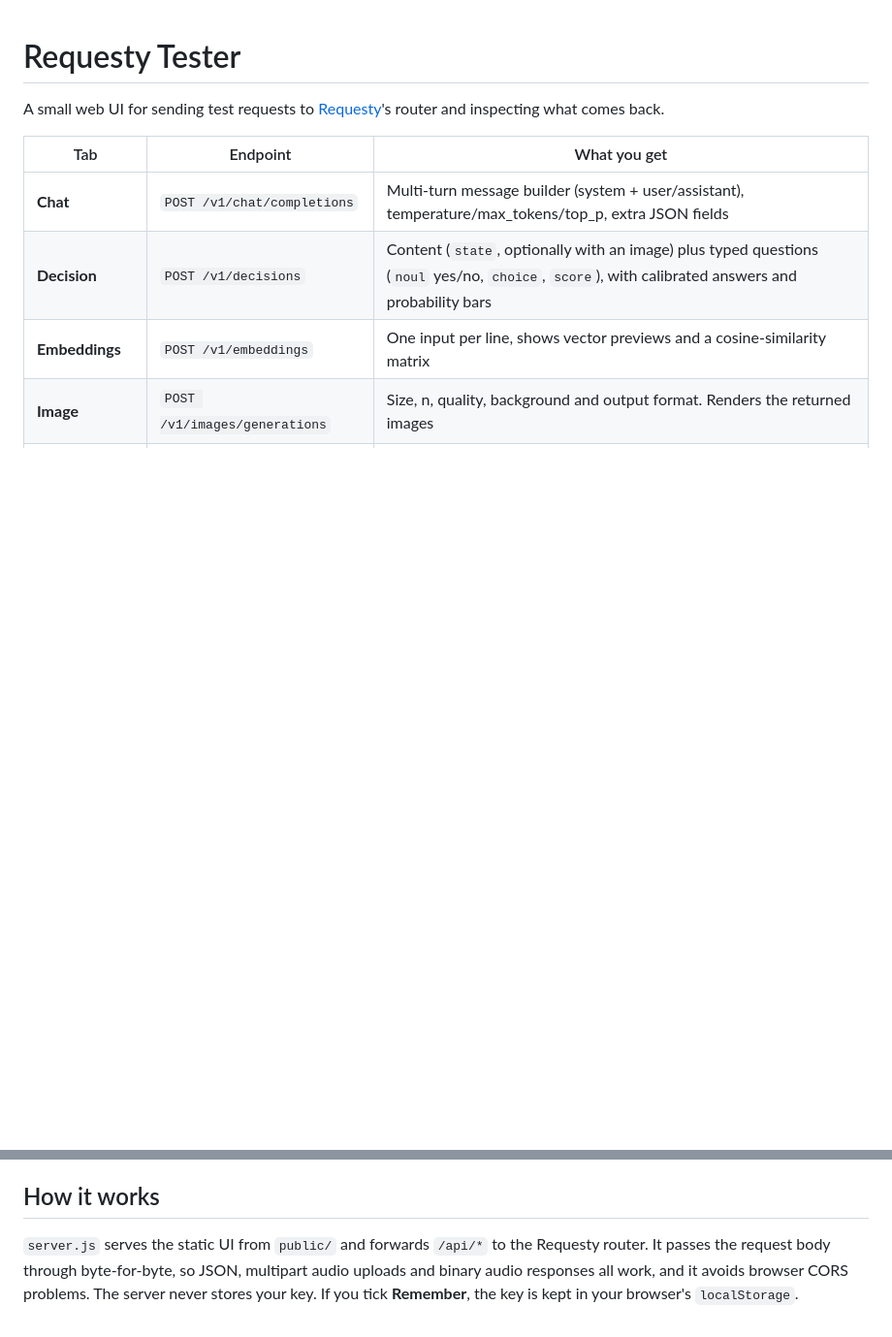
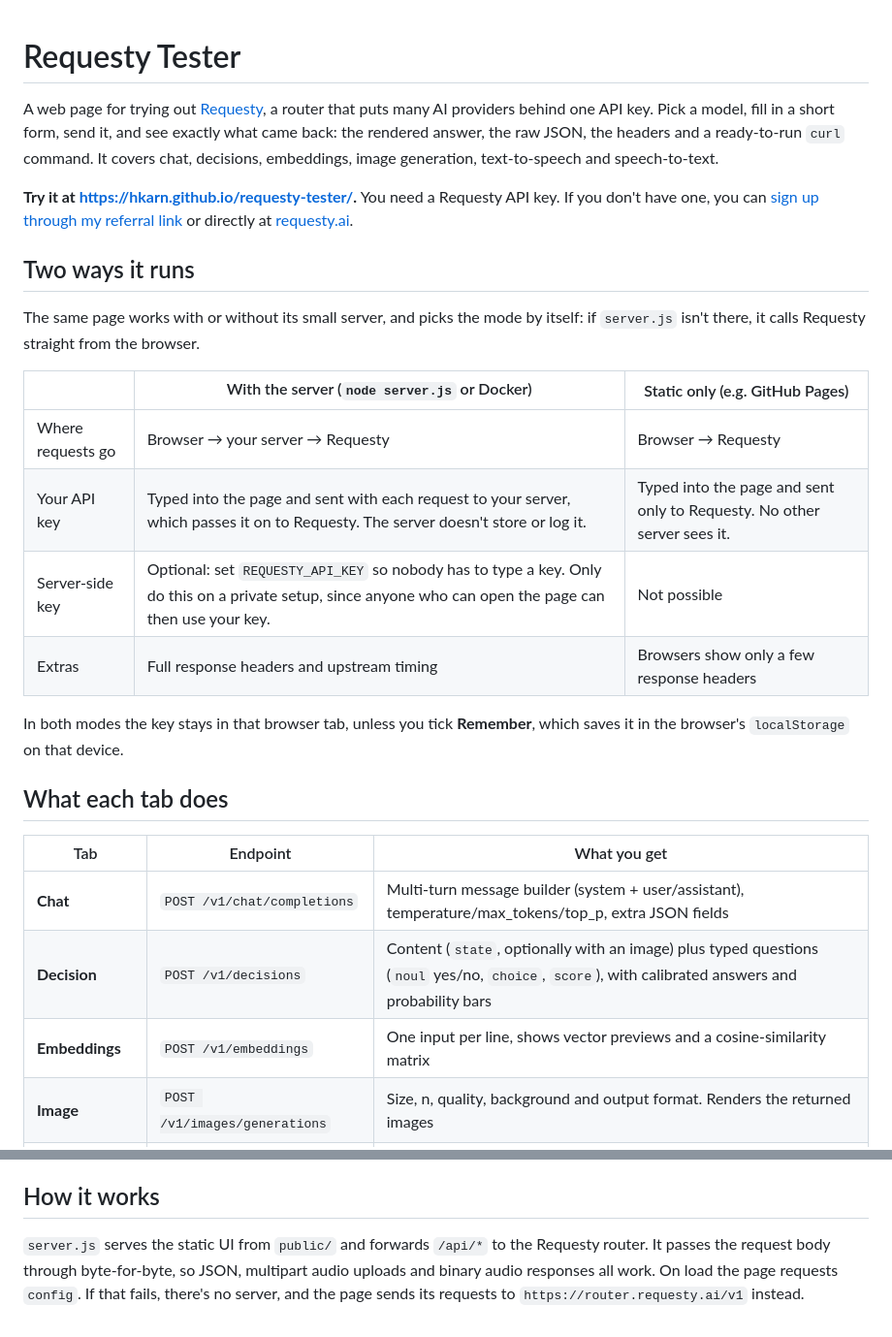
Before and after one commit to hkarn/requesty-tester, a Markdown page: README.md, 2 parts joined by grey strips. Shown at 97% size. Rendered like a GitHub page; blank space fills up the shorter version.

Commit message:
README: clearer intro, server vs static mode, where the API key goes
Also adds the Requesty referral link, labelled as such, next to the
direct sign-up link.

Co-Authored-By: Claude Opus 5.5 <noreply@anthropic.com>

```diff
--- a/README.md
+++ b/README.md
@@ -1,6 +1,23 @@
 # Requesty Tester
 
-A small web UI for sending test requests to [Requesty](https://requesty.ai)'s router and inspecting what comes back.
+A web page for trying out [Requesty](https://requesty.ai), a router that puts many AI providers behind one API key. Pick a model, fill in a short form, send it, and see exactly what came back: the rendered answer, the raw JSON, the headers and a ready-to-run `curl` command. It covers chat, decisions, embeddings, image generation, text-to-speech and speech-to-text.
+
+**Try it at <https://hkarn.github.io/requesty-tester/>.** You need a Requesty API key. If you don't have one, you can [sign up through my referral link](https://app.requesty.ai/join?ref=b1f2b1e1) or directly at [requesty.ai](https://requesty.ai).
+
+## Two ways it runs
+
+The same page works with or without its small server, and picks the mode by itself: if `server.js` isn't there, it calls Requesty straight from the browser.
+
+| | With the server (`node server.js` or Docker) | Static only (e.g. GitHub Pages) |
+| --- | --- | --- |
+| Where requests go | Browser → your server → Requesty | Browser → Requesty |
+| Your API key | Typed into the page and sent with each request to your server, which passes it on to Requesty. The server doesn't store or log it. | Typed into the page and sent only to Requesty. No other server sees it. |
+| Server-side key | Optional: set `REQUESTY_API_KEY` so nobody has to type a key. Only do this on a private setup, since anyone who can open the page can then use your key. | Not possible |
+| Extras | Full response headers and upstream timing | Browsers show only a few response headers |
+
+In both modes the key stays in that browser tab, unless you tick **Remember**, which saves it in the browser's `localStorage` on that device.
+
+## What each tab does
 
 | Tab | Endpoint | What you get |
 | --- | --- | --- |
@@ -75,4 +92,4 @@ Compared with running `server.js`: there is no server-side `REQUESTY_API_KEY`, s
 
 ## How it works
 
-`server.js` serves the static UI from `public/` and forwards `/api/*` to the Requesty router. It passes the request body through byte-for-byte, so JSON, multipart audio uploads and binary audio responses all work, and it avoids browser CORS problems. The server never stores your key. If you tick **Remember**, the key is kept in your browser's `localStorage`.
+`server.js` serves the static UI from `public/` and forwards `/api/*` to the Requesty router. It passes the request body through byte-for-byte, so JSON, multipart audio uploads and binary audio responses all work. On load the page requests `config`. If that fails, there's no server, and the page sends its requests to `https://router.requesty.ai/v1` instead.
```
